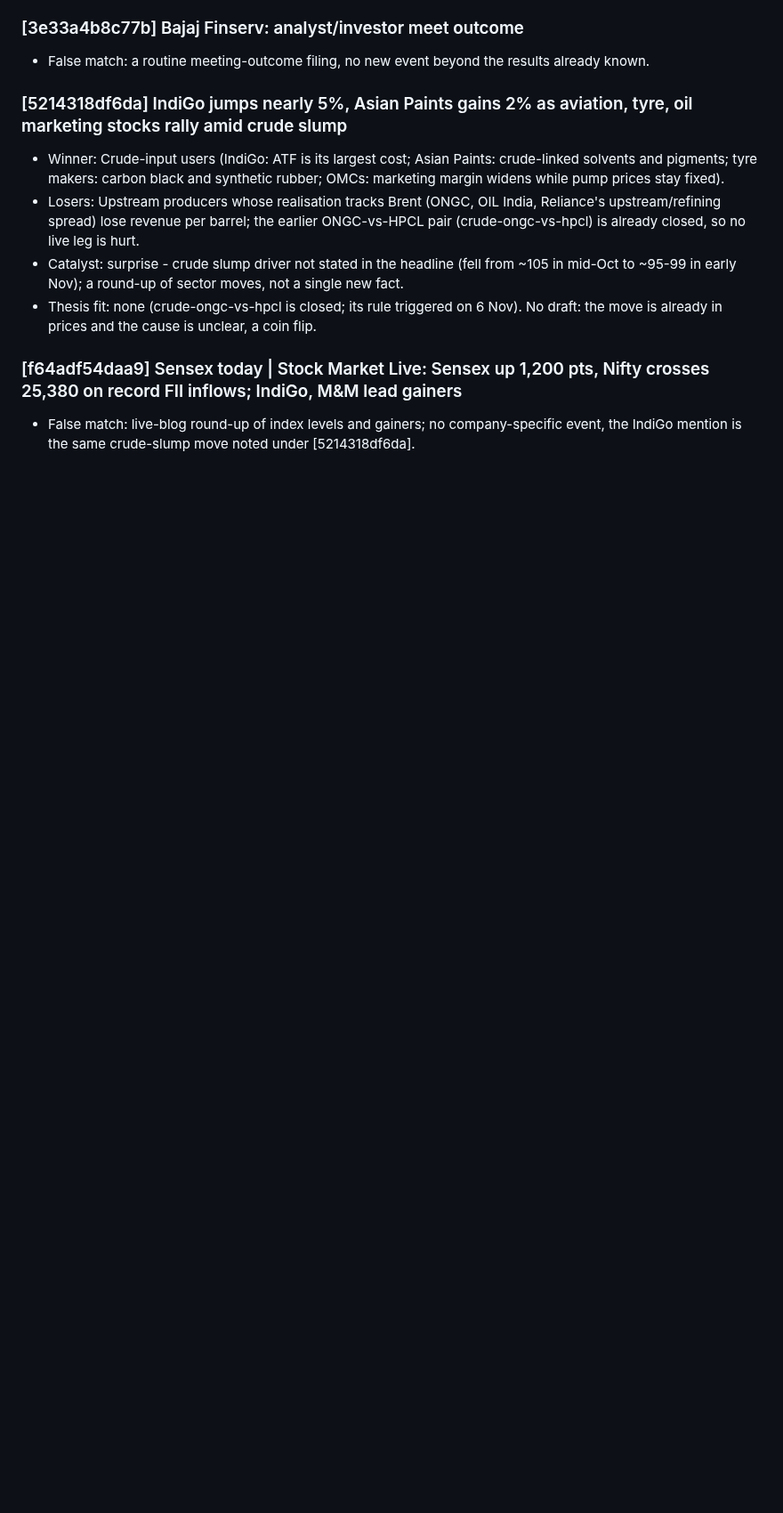
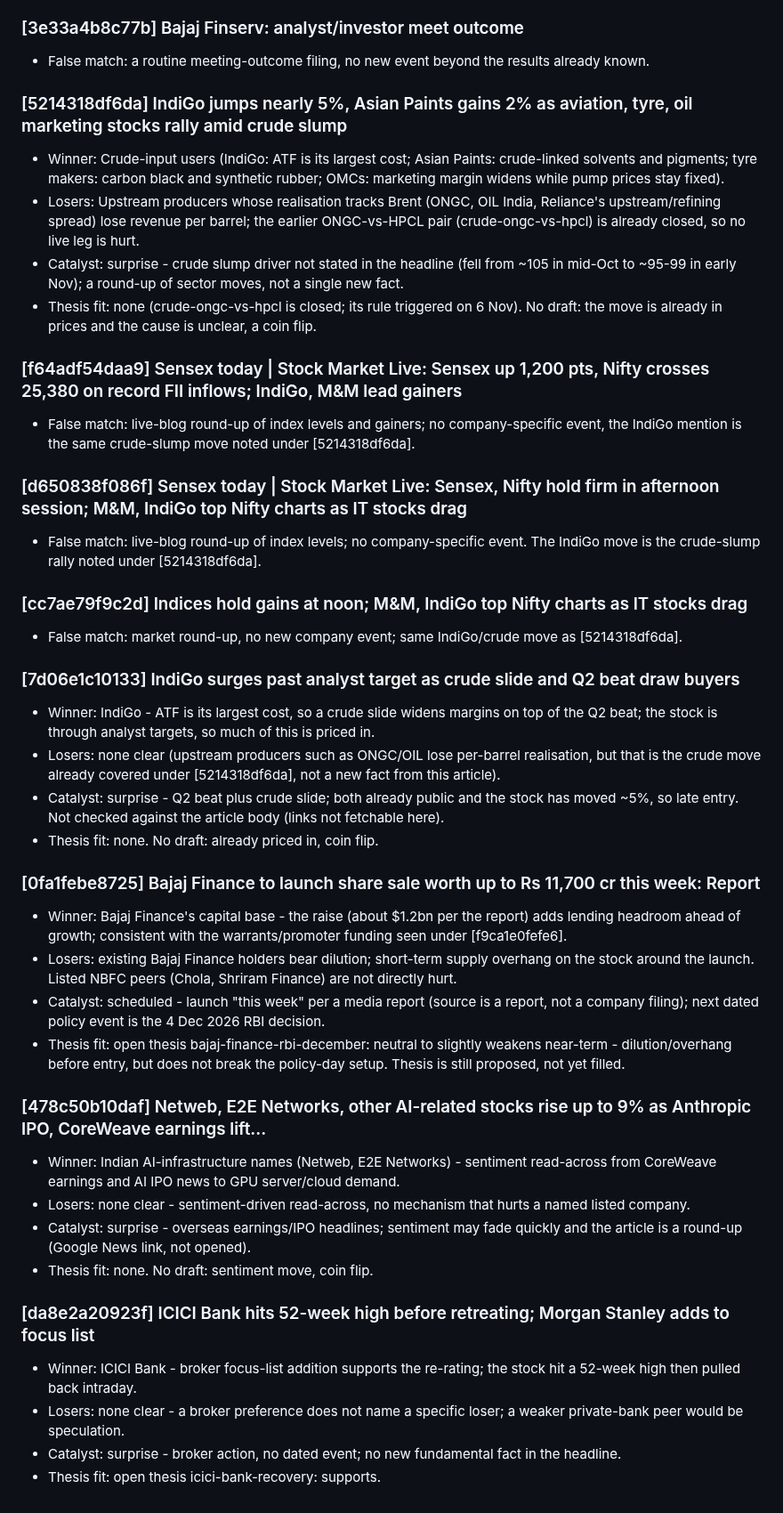
Before and after one commit to AmitJoshiAI/PaperTrade, a Markdown page: alerts/notes/2026-11-11.md, the part around the change. Shown at 89% size. GitHub-like rendering; blank space fills up the shorter version.

Commit message:
scanner notes 2026-11-11 14:05 IST

```diff
--- a/alerts/notes/2026-11-11.md
+++ b/alerts/notes/2026-11-11.md
@@ -44,3 +44,33 @@
 
 ### [f64adf54daa9] Sensex today | Stock Market Live: Sensex up 1,200 pts, Nifty crosses 25,380 on record FII inflows; IndiGo, M&M lead gainers
 - False match: live-blog round-up of index levels and gainers; no company-specific event, the IndiGo mention is the same crude-slump move noted under [5214318df6da].
+
+### [d650838f086f] Sensex today | Stock Market Live: Sensex, Nifty hold firm in afternoon session; M&M, IndiGo top Nifty charts as IT stocks drag
+- False match: live-blog round-up of index levels; no company-specific event. The IndiGo move is the crude-slump rally noted under [5214318df6da].
+
+### [cc7ae79f9c2d] Indices hold gains at noon; M&M, IndiGo top Nifty charts as IT stocks drag
+- False match: market round-up, no new company event; same IndiGo/crude move as [5214318df6da].
+
+### [7d06e1c10133] IndiGo surges past analyst target as crude slide and Q2 beat draw buyers
+- Winner: IndiGo - ATF is its largest cost, so a crude slide widens margins on top of the Q2 beat; the stock is through analyst targets, so much of this is priced in.
+- Losers: none clear (upstream producers such as ONGC/OIL lose per-barrel realisation, but that is the crude move already covered under [5214318df6da], not a new fact from this article).
+- Catalyst: surprise - Q2 beat plus crude slide; both already public and the stock has moved ~5%, so late entry. Not checked against the article body (links not fetchable here).
+- Thesis fit: none. No draft: already priced in, coin flip.
+
+### [0fa1febe8725] Bajaj Finance to launch share sale worth up to Rs 11,700 cr this week: Report
+- Winner: Bajaj Finance's capital base - the raise (about $1.2bn per the report) adds lending headroom ahead of growth; consistent with the warrants/promoter funding seen under [f9ca1e0fefe6].
+- Losers: existing Bajaj Finance holders bear dilution; short-term supply overhang on the stock around the launch. Listed NBFC peers (Chola, Shriram Finance) are not directly hurt.
+- Catalyst: scheduled - launch "this week" per a media report (source is a report, not a company filing); next dated policy event is the 4 Dec 2026 RBI decision.
+- Thesis fit: open thesis bajaj-finance-rbi-december: neutral to slightly weakens near-term - dilution/overhang before entry, but does not break the policy-day setup. Thesis is still proposed, not yet filled.
+
+### [478c50b10daf] Netweb, E2E Networks, other AI-related stocks rise up to 9% as Anthropic IPO, CoreWeave earnings lift...
+- Winner: Indian AI-infrastructure names (Netweb, E2E Networks) - sentiment read-across from CoreWeave earnings and AI IPO news to GPU server/cloud demand.
+- Losers: none clear - sentiment-driven read-across, no mechanism that hurts a named listed company.
+- Catalyst: surprise - overseas earnings/IPO headlines; sentiment may fade quickly and the article is a round-up (Google News link, not opened).
+- Thesis fit: none. No draft: sentiment move, coin flip.
+
+### [da8e2a20923f] ICICI Bank hits 52-week high before retreating; Morgan Stanley adds to focus list
+- Winner: ICICI Bank - broker focus-list addition supports the re-rating; the stock hit a 52-week high then pulled back intraday.
+- Losers: none clear - a broker preference does not name a specific loser; a weaker private-bank peer would be speculation.
+- Catalyst: surprise - broker action, no dated event; no new fundamental fact in the headline.
+- Thesis fit: open thesis icici-bank-recovery: supports.
```
